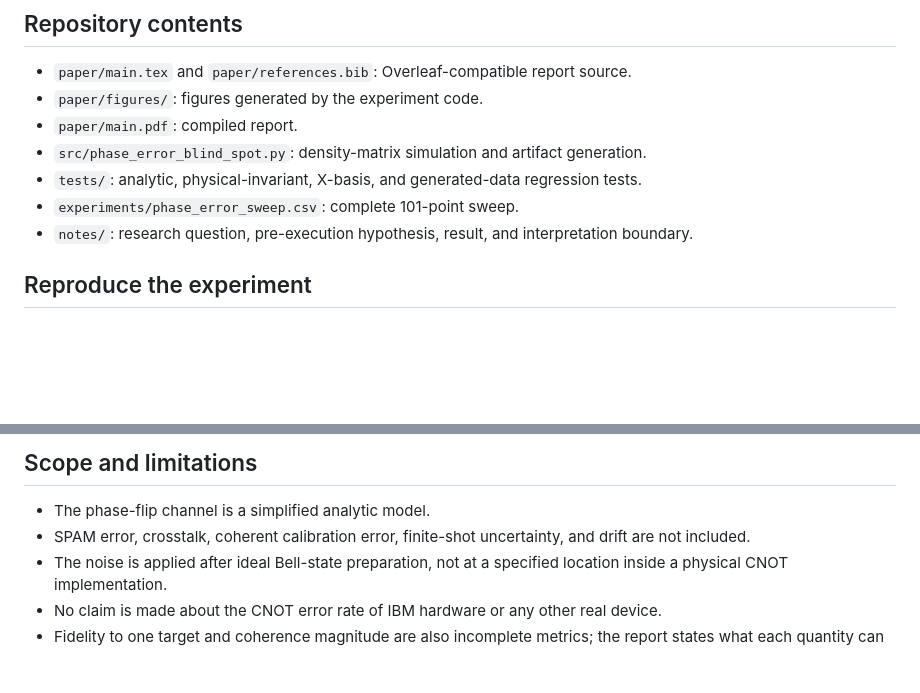
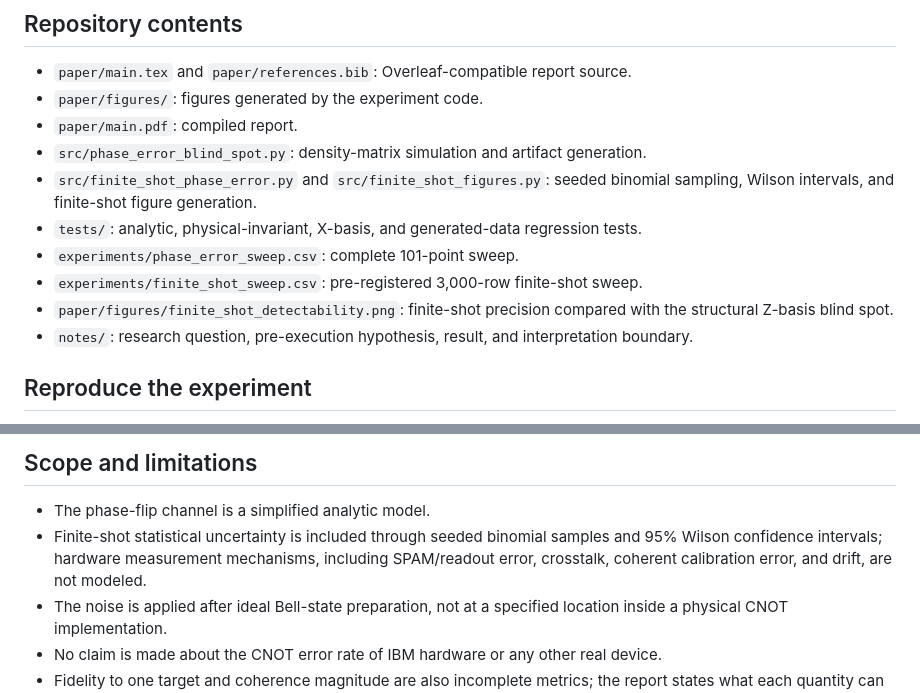
Before and after one commit to Raina-ya/q-reliability-lab, a Markdown page: README.md, 2 parts joined by grey strips. Rendered like a GitHub page; blank space fills up the shorter version.

Commit message:
Fix README limitations and list finite-shot artifacts

```diff
--- a/README.md
+++ b/README.md
@@ -49,8 +49,13 @@ The complete derivation, numerical table, limitations, and references are in the
 - `paper/figures/`: figures generated by the experiment code.
 - `paper/main.pdf`: compiled report.
 - `src/phase_error_blind_spot.py`: density-matrix simulation and artifact generation.
+- `src/finite_shot_phase_error.py` and `src/finite_shot_figures.py`: seeded
+  binomial sampling, Wilson intervals, and finite-shot figure generation.
 - `tests/`: analytic, physical-invariant, X-basis, and generated-data regression tests.
 - `experiments/phase_error_sweep.csv`: complete 101-point sweep.
+- `experiments/finite_shot_sweep.csv`: pre-registered 3,000-row finite-shot sweep.
+- `paper/figures/finite_shot_detectability.png`: finite-shot precision compared
+  with the structural Z-basis blind spot.
 - `notes/`: research question, pre-execution hypothesis, result, and interpretation boundary.
 
 ## Reproduce the experiment
@@ -119,7 +124,9 @@ pdflatex main.tex
 ## Scope and limitations
 
 - The phase-flip channel is a simplified analytic model.
-- SPAM error, crosstalk, coherent calibration error, finite-shot uncertainty, and drift are not included.
+- Finite-shot statistical uncertainty is included through seeded binomial samples
+  and 95% Wilson confidence intervals; hardware measurement mechanisms, including
+  SPAM/readout error, crosstalk, coherent calibration error, and drift, are not modeled.
 - The noise is applied after ideal Bell-state preparation, not at a specified location inside a physical CNOT implementation.
 - No claim is made about the CNOT error rate of IBM hardware or any other real device.
 - Fidelity to one target and coherence magnitude are also incomplete metrics; the report states what each quantity can and cannot detect.
```
